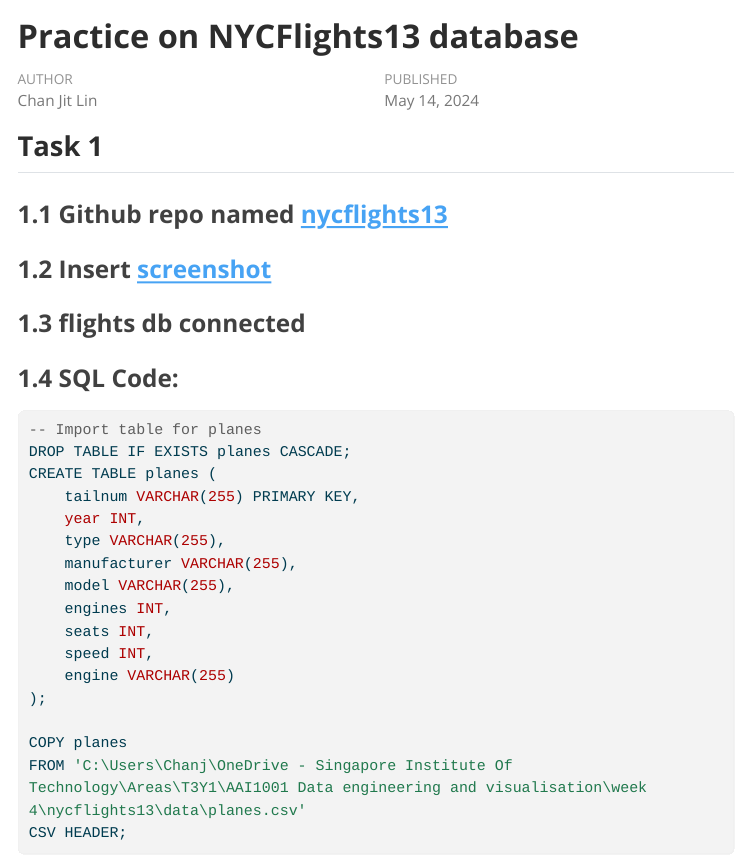
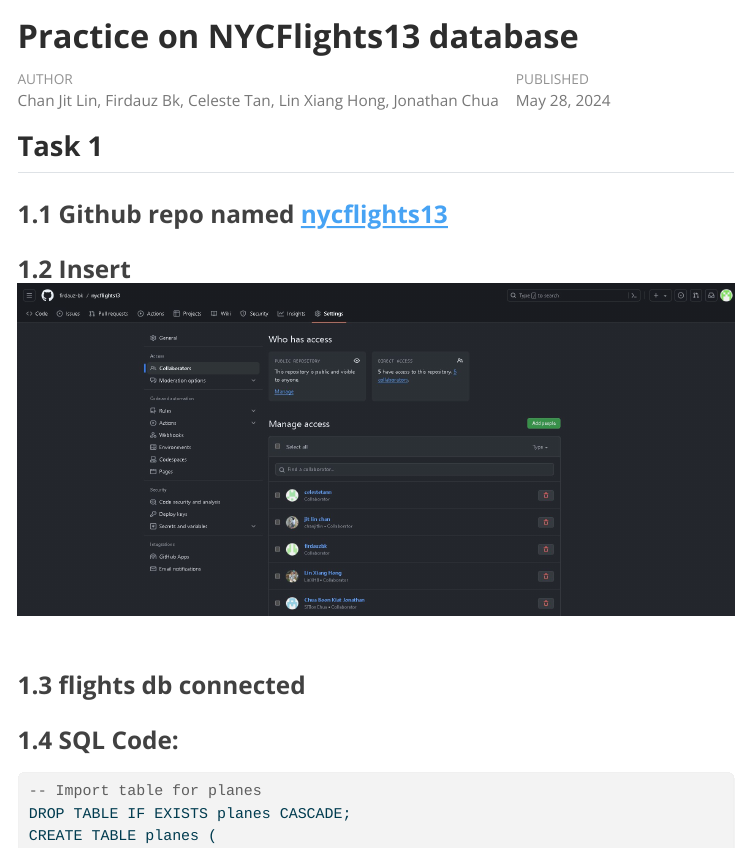
Before and after one commit to firdauz-bk/nycflights13, a Quarto document (nycflights13 .qmd): the page in a window 1100 px wide, from its top. The pictures show the output file nycflights13 .html that the author committed with the source, opened offline; menus at the side of the page are left out; long lines of code are wrapped.

Commit message:
added the image for q1p1

```diff
--- a/nycflights13 .qmd
+++ b/nycflights13 .qmd
@@ -1,7 +1,7 @@
 ---
 title: "Practice on NYCFlights13 database"
-author: "Chan Jit Lin"
-date: "2024-05-14"
+author: "Chan Jit Lin, Firdauz Bk, Celeste Tan, Lin Xiang Hong, Jonathan Chua"
+date: "2024-05-28"
 format:
   html:
     toc: true
@@ -22,7 +22,7 @@ con_nycflights13 <- dbConnect(odbc::odbc(), dsn = "nycflights13")
 ## Task 1
 ### 1.1 Github  repo named [nycflights13](https://github.com/firdauz-bk/nycflights13)
 
-### 1.2 Insert [screenshot](data/screenshotof repo.jpg)
+### 1.2 Insert ![screenshot](images/ss_q1p1.jpg)
 
 ### 1.3 flights db connected
 
```
Also changed, not shown: images/ss_q1p1.jpg (added), nycflights13 .html, nycflights13 .qmd (2 more changed lines).
